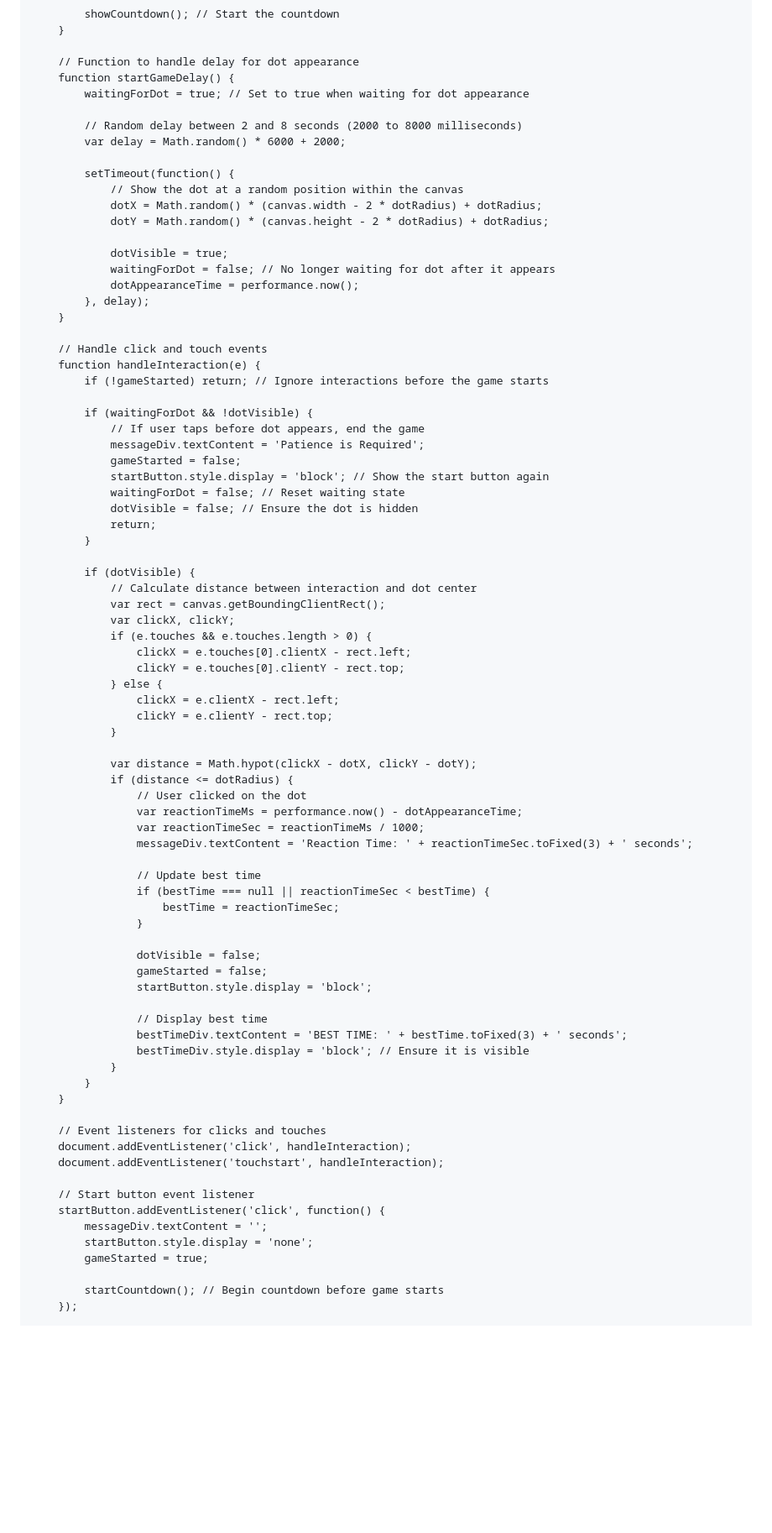
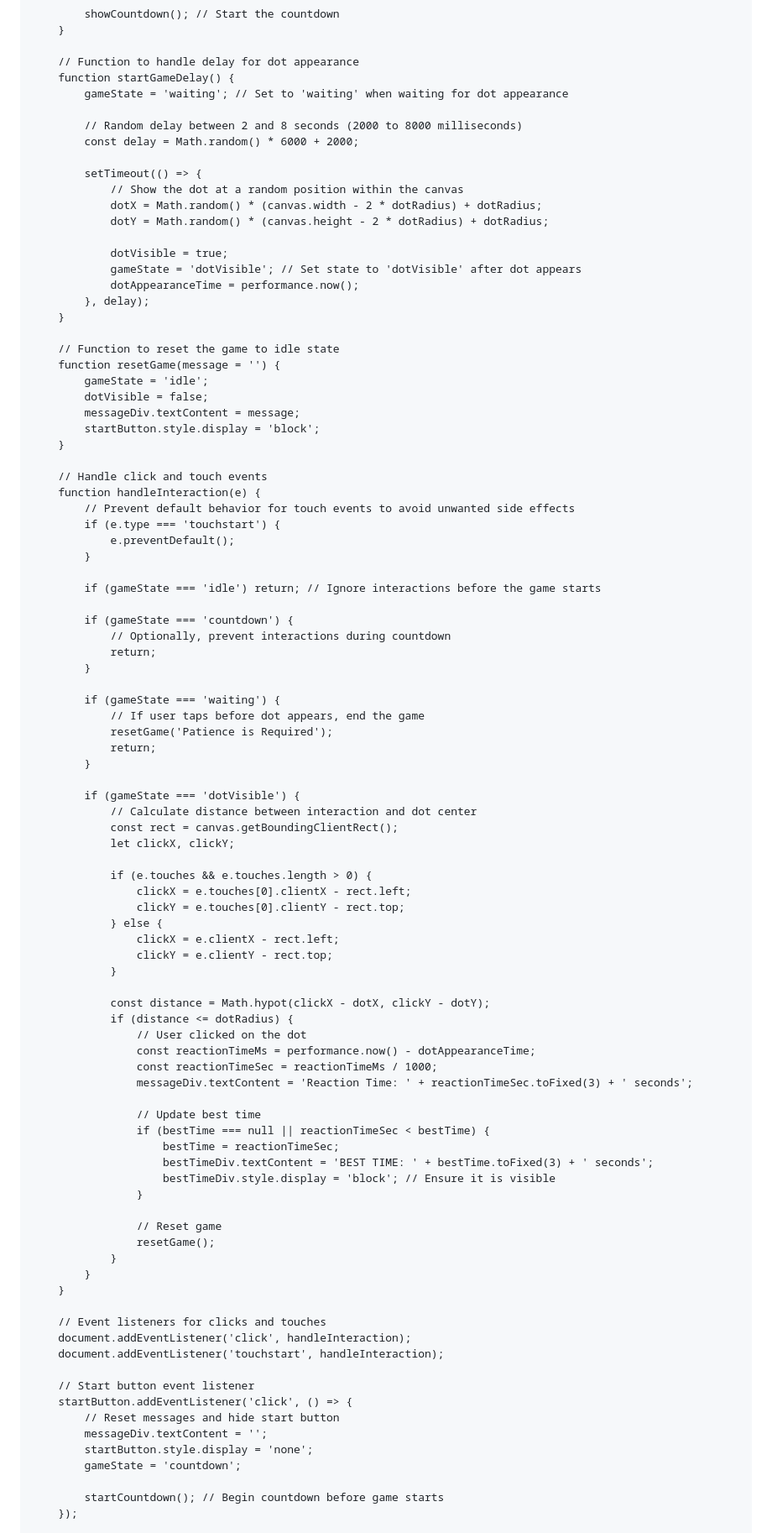
Before and after one commit to BagelFan820/BagelFan820.github.io, a Markdown page: README.md, the part around one of its changes. Shown at 84% size. Drawn GitHub-style; blank space fills up the shorter version.

```diff
--- a/README.md
+++ b/README.md
@@ -132,40 +138,55 @@
 
         // Function to handle delay for dot appearance
         function startGameDelay() {
-            waitingForDot = true; // Set to true when waiting for dot appearance
+            gameState = 'waiting'; // Set to 'waiting' when waiting for dot appearance
 
             // Random delay between 2 and 8 seconds (2000 to 8000 milliseconds)
-            var delay = Math.random() * 6000 + 2000;
+            const delay = Math.random() * 6000 + 2000;
 
-            setTimeout(function() {
+            setTimeout(() => {
                 // Show the dot at a random position within the canvas
                 dotX = Math.random() * (canvas.width - 2 * dotRadius) + dotRadius;
                 dotY = Math.random() * (canvas.height - 2 * dotRadius) + dotRadius;
 
                 dotVisible = true;
-                waitingForDot = false; // No longer waiting for dot after it appears
+                gameState = 'dotVisible'; // Set state to 'dotVisible' after dot appears
                 dotAppearanceTime = performance.now();
             }, delay);
         }
 
+        // Function to reset the game to idle state
+        function resetGame(message = '') {
+            gameState = 'idle';
+            dotVisible = false;
+            messageDiv.textContent = message;
+            startButton.style.display = 'block';
+        }
+
         // Handle click and touch events
         function handleInteraction(e) {
-            if (!gameStarted) return; // Ignore interactions before the game starts
+            // Prevent default behavior for touch events to avoid unwanted side effects
+            if (e.type === 'touchstart') {
+                e.preventDefault();
+            }
 
-            if (waitingForDot && !dotVisible) {
-                // If user taps before dot appears, end the game
-                messageDiv.textContent = 'Patience is Required';
-                gameStarted = false;
-                startButton.style.display = 'block'; // Show the start button again
-                waitingForDot = false; // Reset waiting state
-                dotVisible = false; // Ensure the dot is hidden
+            if (gameState === 'idle') return; // Ignore interactions before the game starts
+
+            if (gameState === 'countdown') {
+                // Optionally, prevent interactions during countdown
                 return;
             }
 
-            if (dotVisible) {
+            if (gameState === 'waiting') {
+                // If user taps before dot appears, end the game
+                resetGame('Patience is Required');
+                return;
+            }
+
+            if (gameState === 'dotVisible') {
                 // Calculate distance between interaction and dot center
-                var rect = canvas.getBoundingClientRect();
-                var clickX, clickY;
+                const rect = canvas.getBoundingClientRect();
+                let clickX, clickY;
+
                 if (e.touches && e.touches.length > 0) {
                     clickX = e.touches[0].clientX - rect.left;
                     clickY = e.touches[0].clientY - rect.top;
@@ -174,25 +195,22 @@
                     clickY = e.clientY - rect.top;
                 }
 
-                var distance = Math.hypot(clickX - dotX, clickY - dotY);
+                const distance = Math.hypot(clickX - dotX, clickY - dotY);
                 if (distance <= dotRadius) {
                     // User clicked on the dot
-                    var reactionTimeMs = performance.now() - dotAppearanceTime;
-                    var reactionTimeSec = reactionTimeMs / 1000;
+                    const reactionTimeMs = performance.now() - dotAppearanceTime;
+                    const reactionTimeSec = reactionTimeMs / 1000;
                     messageDiv.textContent = 'Reaction Time: ' + reactionTimeSec.toFixed(3) + ' seconds';
 
                     // Update best time
                     if (bestTime === null || reactionTimeSec < bestTime) {
                         bestTime = reactionTimeSec;
+                        bestTimeDiv.textContent = 'BEST TIME: ' + bestTime.toFixed(3) + ' seconds';
+                        bestTimeDiv.style.display = 'block'; // Ensure it is visible
                     }
 
-                    dotVisible = false;
-                    gameStarted = false;
-                    startButton.style.display = 'block';
-
-                    // Display best time
-                    bestTimeDiv.textContent = 'BEST TIME: ' + bestTime.toFixed(3) + ' seconds';
-                    bestTimeDiv.style.display = 'block'; // Ensure it is visible
+                    // Reset game
+                    resetGame();
                 }
             }
         }
@@ -202,10 +220,11 @@
         document.addEventListener('touchstart', handleInteraction);
 
         // Start button event listener
-        startButton.addEventListener('click', function() {
+        startButton.addEventListener('click', () => {
+            // Reset messages and hide start button
             messageDiv.textContent = '';
             startButton.style.display = 'none';
-            gameStarted = true;
+            gameState = 'countdown';
 
             startCountdown(); // Begin countdown before game starts
         });
```
Also changed, not shown: other parts of README.md (+24 -21 lines).
